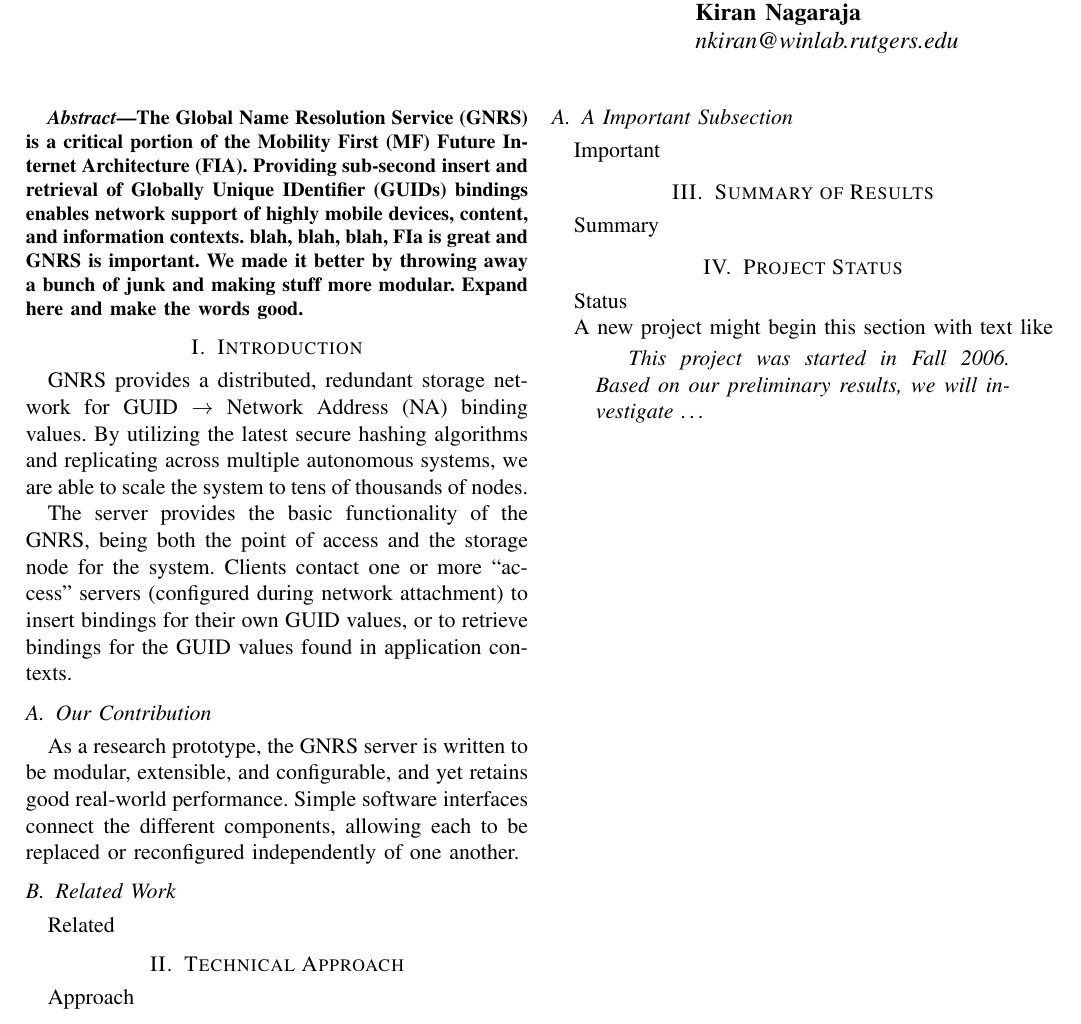
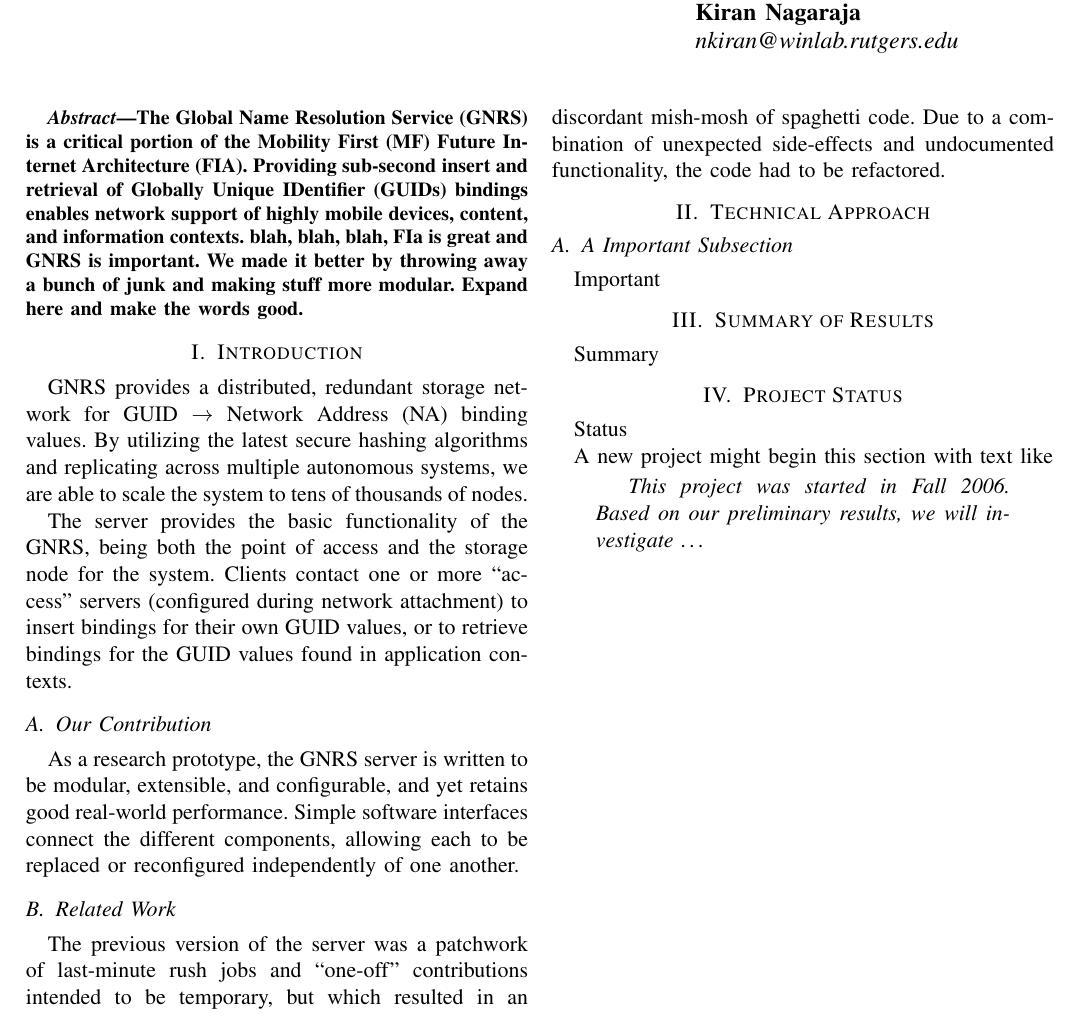
Before and after one commit to romoore/iab2012fall, a LaTeX paper (tex/gnrs.tex): part of the page, cut so that both start at the same text. Compiled offline with pdfLaTeX.

Commit message:
Adding a bit more about previous work.

```diff
--- a/tex/gnrs.tex
+++ b/tex/gnrs.tex
@@ -61,9 +61,12 @@ and configurable, and yet retains good real-world performance.  Simple
 software interfaces connect the different components, allowing each to be
 replaced or reconfigured independently of one another.
 \subsection{Related Work}
-Related
+The previous version of the server was a patchwork of last-minute rush jobs
+and ``one-off'' contributions intended to be temporary, but which resulted in
+an discordant mish-mosh of spaghetti code.  Due to a combination of unexpected
+side-effects and undocumented functionality, the code had to be refactored.
 \section{Technical Approach}
-Approach
+
 \subsection{A Important Subsection}
 Important
 \section{Summary of Results}
```
